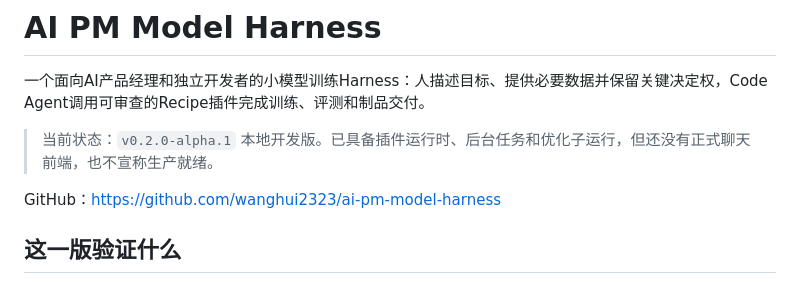
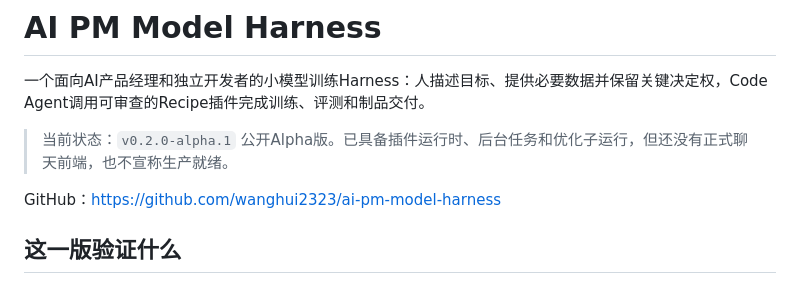
Before and after one commit to wanghui2323/specialist-model-studio, a Markdown page: README.md, the part around the change. Rendered like a GitHub page.

Commit message:
docs: mark v0.2 as public alpha

```diff
--- a/README.md
+++ b/README.md
@@ -2,7 +2,7 @@
 
 一个面向AI产品经理和独立开发者的小模型训练Harness：人描述目标、提供必要数据并保留关键决定权，Code Agent调用可审查的Recipe插件完成训练、评测和制品交付。
 
-> 当前状态：`v0.2.0-alpha.1` 本地开发版。已具备插件运行时、后台任务和优化子运行，但还没有正式聊天前端，也不宣称生产就绪。
+> 当前状态：`v0.2.0-alpha.1` 公开Alpha版。已具备插件运行时、后台任务和优化子运行，但还没有正式聊天前端，也不宣称生产就绪。
 
 GitHub：https://github.com/wanghui2323/ai-pm-model-harness
 
```
